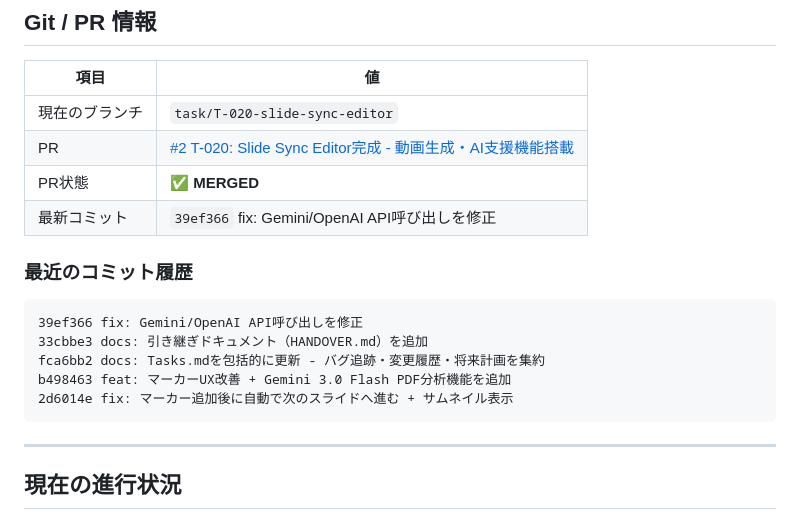
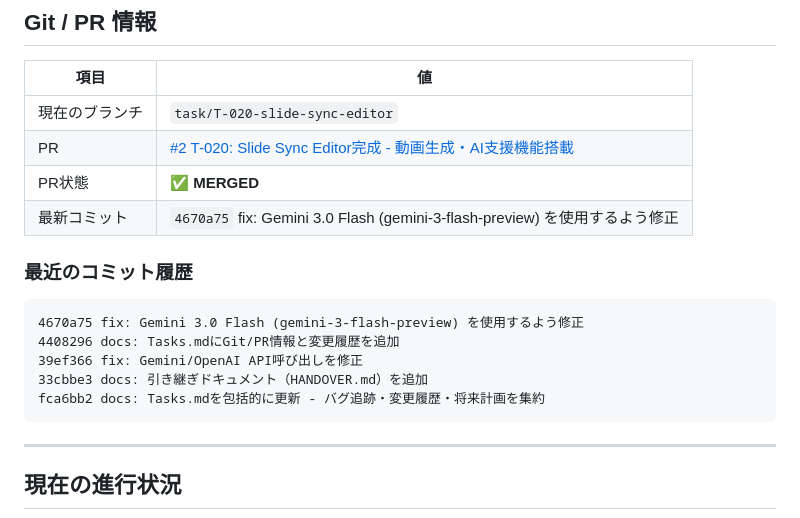
Before and after one commit to imzxelo/slidecast-pipeline, a Markdown page: Tasks.md, the part around the change. GitHub-like rendering.

Commit message:
docs: Tasks.mdのコミット履歴を更新
Co-Authored-By: Claude Opus 4.5 <noreply@anthropic.com>

````diff
--- a/Tasks.md
+++ b/Tasks.md
@@ -15,15 +15,15 @@ Slide Sync Editorで `markers.json` を作成し、CLIへ渡せる。
 | 現在のブランチ | `task/T-020-slide-sync-editor` |
 | PR | [#2 T-020: Slide Sync Editor完成 - 動画生成・AI支援機能搭載](https://github.com/imzxelo/slidecast-pipeline/pull/2) |
 | PR状態 | ✅ **MERGED** |
-| 最新コミット | `39ef366` fix: Gemini/OpenAI API呼び出しを修正 |
+| 最新コミット | `4670a75` fix: Gemini 3.0 Flash (gemini-3-flash-preview) を使用するよう修正 |
 
 ### 最近のコミット履歴
 ```
+4670a75 fix: Gemini 3.0 Flash (gemini-3-flash-preview) を使用するよう修正
+4408296 docs: Tasks.mdにGit/PR情報と変更履歴を追加
 39ef366 fix: Gemini/OpenAI API呼び出しを修正
 33cbbe3 docs: 引き継ぎドキュメント（HANDOVER.md）を追加
 fca6bb2 docs: Tasks.mdを包括的に更新 - バグ追跡・変更履歴・将来計画を集約
-b498463 feat: マーカーUX改善 + Gemini 3.0 Flash PDF分析機能を追加
-2d6014e fix: マーカー追加後に自動で次のスライドへ進む + サムネイル表示
 ```
 
 ---
````
